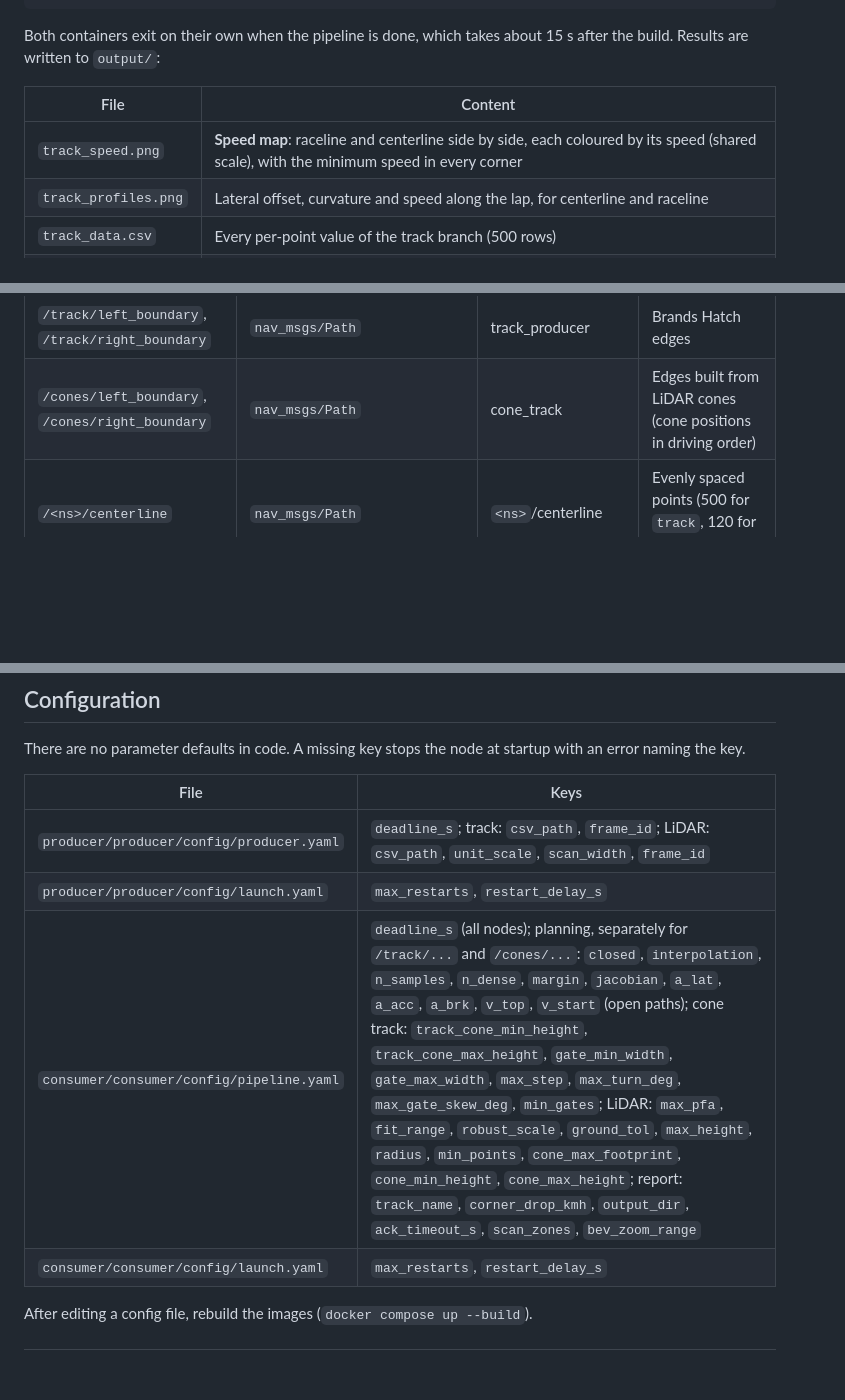
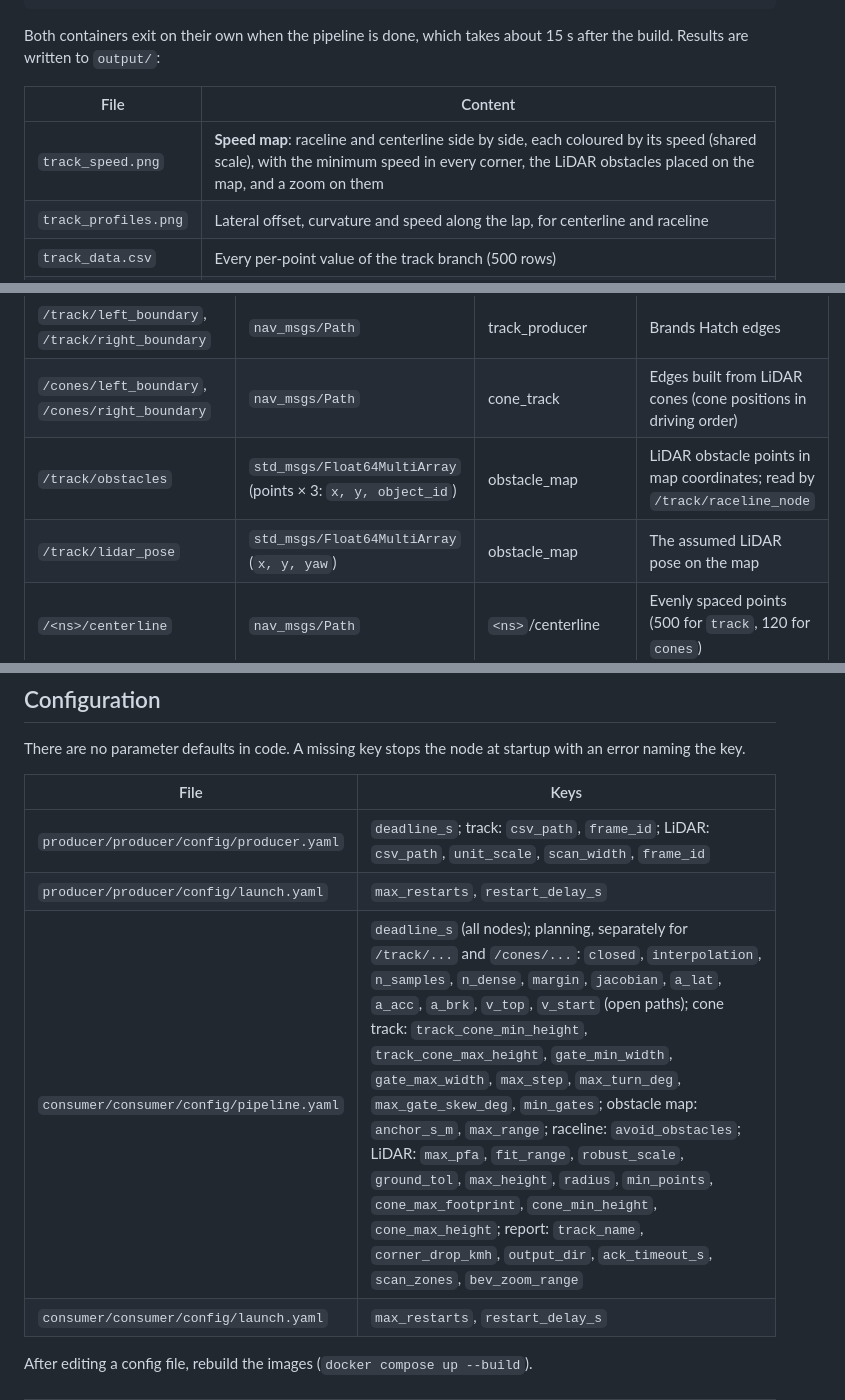
Before and after one commit to pinhas019/bgr-racing-autonomous-task, a Markdown page: README.md, 3 parts joined by grey strips. Rendered like a GitHub page; blank space fills up the shorter version.

```diff
--- a/README.md
+++ b/README.md
@@ -61,7 +64,7 @@ Both containers exit on their own when the pipeline is done, which takes about 1
 
 | File | Content |
 |---|---|
-| `track_speed.png` | **Speed map**: raceline and centerline side by side, each coloured by its speed (shared scale), with the minimum speed in every corner |
+| `track_speed.png` | **Speed map**: raceline and centerline side by side, each coloured by its speed (shared scale), with the minimum speed in every corner, the LiDAR obstacles placed on the map, and a zoom on them |
 | `track_profiles.png` | Lateral offset, curvature and speed along the lap, for centerline and raceline |
 | `track_data.csv` | Every per-point value of the track branch (500 rows) |
 | `cone_path.png` | **Perception → planning**: LiDAR scene, the cones chosen as left / right edges, and the planned path coloured by speed; speed along the path |
@@ -191,6 +197,8 @@ last message, so start order never matters.
 |---|---|---|---|
 | `/track/left_boundary`, `/track/right_boundary` | `nav_msgs/Path` | track_producer | Brands Hatch edges |
 | `/cones/left_boundary`, `/cones/right_boundary` | `nav_msgs/Path` | cone_track | Edges built from LiDAR cones (cone positions in driving order) |
+| `/track/obstacles` | `std_msgs/Float64MultiArray` (points × 3: `x, y, object_id`) | obstacle_map | LiDAR obstacle points in map coordinates; read by `/track/raceline_node` |
+| `/track/lidar_pose` | `std_msgs/Float64MultiArray` (`x, y, yaw`) | obstacle_map | The assumed LiDAR pose on the map |
 | `/<ns>/centerline` | `nav_msgs/Path` | `<ns>`/centerline | Evenly spaced points (500 for `track`, 120 for `cones`) |
 | `/<ns>/width` | `std_msgs/Float64MultiArray` (n×2) | `<ns>`/centerline | Distance to the left / right edge |
 | `/<ns>/raceline` | `nav_msgs/Path` | `<ns>`/raceline | Same number of points as the centerline |
@@ -424,7 +455,7 @@ There are no parameter defaults in code. A missing key stops the node at startup
 |---|---|
 | `producer/producer/config/producer.yaml` | `deadline_s`; track: `csv_path`, `frame_id`; LiDAR: `csv_path`, `unit_scale`, `scan_width`, `frame_id` |
 | `producer/producer/config/launch.yaml` | `max_restarts`, `restart_delay_s` |
-| `consumer/consumer/config/pipeline.yaml` | `deadline_s` (all nodes); planning, separately for `/track/...` and `/cones/...`: `closed`, `interpolation`, `n_samples`, `n_dense`, `margin`, `jacobian`, `a_lat`, `a_acc`, `a_brk`, `v_top`, `v_start` (open paths); cone track: `track_cone_min_height`, `track_cone_max_height`, `gate_min_width`, `gate_max_width`, `max_step`, `max_turn_deg`, `max_gate_skew_deg`, `min_gates`; LiDAR: `max_pfa`, `fit_range`, `robust_scale`, `ground_tol`, `max_height`, `radius`, `min_points`, `cone_max_footprint`, `cone_min_height`, `cone_max_height`; report: `track_name`, `corner_drop_kmh`, `output_dir`, `ack_timeout_s`, `scan_zones`, `bev_zoom_range` |
+| `consumer/consumer/config/pipeline.yaml` | `deadline_s` (all nodes); planning, separately for `/track/...` and `/cones/...`: `closed`, `interpolation`, `n_samples`, `n_dense`, `margin`, `jacobian`, `a_lat`, `a_acc`, `a_brk`, `v_top`, `v_start` (open paths); cone track: `track_cone_min_height`, `track_cone_max_height`, `gate_min_width`, `gate_max_width`, `max_step`, `max_turn_deg`, `max_gate_skew_deg`, `min_gates`; obstacle map: `anchor_s_m`, `max_range`; raceline: `avoid_obstacles`; LiDAR: `max_pfa`, `fit_range`, `robust_scale`, `ground_tol`, `max_height`, `radius`, `min_points`, `cone_max_footprint`, `cone_min_height`, `cone_max_height`; report: `track_name`, `corner_drop_kmh`, `output_dir`, `ack_timeout_s`, `scan_zones`, `bev_zoom_range` |
 | `consumer/consumer/config/launch.yaml` | `max_restarts`, `restart_delay_s` |
 
 After editing a config file, rebuild the images (`docker compose up --build`).
```
Also changed, not shown: other parts of README.md (+37 -6 lines), output/track_profiles.png, output/track_speed.png, 10 other files.
